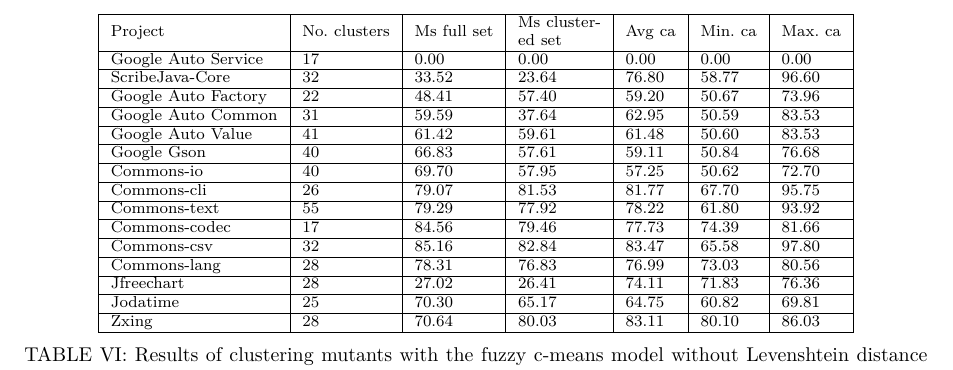
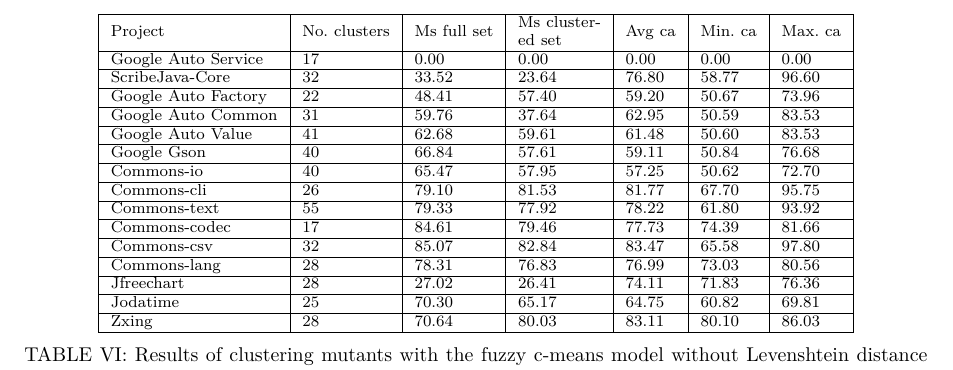
Before and after one commit to Rbasarat/Thesis-mutation-testing-clustering-the-mutants, a LaTeX paper (mutation-workshop/paper.tex): part of page 8 of 10, cut so that both start at the same text. Compiled offline with XeLaTeX; a missing font is replaced by an installed copy or a similar font.

Commit message:
fix data in tables

```diff
--- a/mutation-workshop/paper.tex
+++ b/mutation-workshop/paper.tex
@@ -575,21 +575,21 @@
 \begin{tabular}{|l|l|l|l|l|l|l|}
 \hline
 Project               & \begin{tabular}[c]{@{}l@{}}No. clusters\end{tabular} & \begin{tabular}[c]{@{}l@{}}Ms full set\end{tabular} & \begin{tabular}[c]{@{}l@{}}Ms cluster- \\ed set\end{tabular} & \begin{tabular}[c]{@{}l@{}}Avg ca\end{tabular} & \begin{tabular}[c]{@{}l@{}}Min.  ca\end{tabular} & \begin{tabular}[c]{@{}l@{}}Max. ca\end{tabular} \\ \hline
-Google Auto   Service & 17                   & 0.00                            & 0.00                                                 & 0.00                             & 0.00                                                                                                                                     & 0.00                                                                                                                                     \\ \hline
-ScribeJava-Core       & 32                   & 33.52                           & 23.64                                                & 76.80                            & 58.77                                                                                                                                    & 96.60                                                                                                                                    \\ \hline
-Google Auto   Factory & 22                   & 48.41                           & 57.40                                                & 59.20                            & 50.67                                                                                                                                    & 73.96                                                                                                                                    \\ \hline
-Google Auto   Common  & 31                   & 59.59                           & 37.64                                                & 62.95                            & 50.59                                                                                                                                    & 83.53                                                                                                                                    \\ \hline
-Google Auto   Value   & 41                   & 61.42                           & 59.61                                                & 61.48                            & 50.60                                                                                                                                    & 83.53                                                                                                                                    \\ \hline
-Google Gson           & 40                   & 66.83                           & 57.61                                                & 59.11                            & 50.84                                                                                                                                    & 76.68                                                                                                                                    \\ \hline
-Commons-io            & 40                   & 69.70                           & 57.95                                                & 57.25                            & 50.62                                                                                                                                    & 72.70                                                                                                                                    \\ \hline
-Commons-cli           & 26                   & 79.07                           & 81.53                                                & 81.77                            & 67.70                                                                                                                                    & 95.75                                                                                                                                    \\ \hline
-Commons-text          & 55                   & 79.29                           & 77.92                                                & 78.22                            & 61.80                                                                                                                                    & 93.92                                                                                                                                    \\ \hline
-Commons-codec         & 17                   & 84.56                           & 79.46                                                & 77.73                            & 74.39                                                                                                                                    & 81.66                                                                                                                                    \\ \hline
-Commons-csv           & 32                   & 85.16                           & 82.84                                                & 83.47                            & 65.58                                                                                                                                    & 97.80                                                                                                                                    \\ \hline
-Commons-lang          & 28                   & 78.31                           & 76.83                                                & 76.99                            & 73.03                                                                                                                                    & 80.56                                                                                                                                    \\ \hline
-Jfreechart            & 28                   & 27.02                           & 26.41                                                & 74.11                            & 71.83                                                                                                                                    & 76.36                                                                                                                                    \\ \hline
-Jodatime              & 25                   & 70.30                           & 65.17                                                & 64.75                            & 60.82                                                                                                                                    & 69.81                                                                                                                                    \\ \hline
-Zxing                 & 28                   & 70.64                           & 80.03                                                & 83.11                            & 80.10                                                                                                                                    & 86.03                                                                                                                                    \\ \hline
+Google Auto   Service & 17                                                                                               & 0.00                                                                                                                            & 0.00                                                                                                                                   & 0.00                                                                                       & 0.00                                                                                         & 0.00                                                                                        \\ \hline
+ScribeJava-Core       & 32                                                                                               & 33.52                                                                                                                           & 23.64                                                                                                                                  & 76.80                                                                                      & 58.77                                                                                        & 96.60                                                                                       \\ \hline
+Google Auto   Factory & 22                                                                                               & 48.41                                                                                                                           & 57.40                                                                                                                                  & 59.20                                                                                      & 50.67                                                                                        & 73.96                                                                                       \\ \hline
+Google Auto   Common  & 31                                                                                               & 59.76                                                                                                                           & 37.64                                                                                                                                  & 62.95                                                                                      & 50.59                                                                                        & 83.53                                                                                       \\ \hline
+Google Auto   Value   & 41                                                                                               & 62.68                                                                                                                           & 59.61                                                                                                                                  & 61.48                                                                                      & 50.60                                                                                        & 83.53                                                                                       \\ \hline
+Google Gson           & 40                                                                                               & 66.84                                                                                                                           & 57.61                                                                                                                                  & 59.11                                                                                      & 50.84                                                                                        & 76.68                                                                                       \\ \hline
+Commons-io            & 40                                                                                               & 65.47                                                                                                                           & 57.95                                                                                                                                  & 57.25                                                                                      & 50.62                                                                                        & 72.70                                                                                       \\ \hline
+Commons-cli           & 26                                                                                               & 79.10                                                                                                                           & 81.53                                                                                                                                  & 81.77                                                                                      & 67.70                                                                                        & 95.75                                                                                       \\ \hline
+Commons-text          & 55                                                                                               & 79.33                                                                                                                           & 77.92                                                                                                                                  & 78.22                                                                                      & 61.80                                                                                        & 93.92                                                                                       \\ \hline
+Commons-codec         & 17                                                                                               & 84.61                                                                                                                           & 79.46                                                                                                                                  & 77.73                                                                                      & 74.39                                                                                        & 81.66                                                                                       \\ \hline
+Commons-csv           & 32                                                                                               & 85.07                                                                                                                           & 82.84                                                                                                                                  & 83.47                                                                                      & 65.58                                                                                        & 97.80                                                                                       \\ \hline
+Commons-lang          & 28                                                                                               & 78.31                                                                                                                           & 76.83                                                                                                                                  & 76.99                                                                                      & 73.03                                                                                        & 80.56                                                                                       \\ \hline
+Jfreechart            & 28                                                                                               & 27.02                                                                                                                           & 26.41                                                                                                                                  & 74.11                                                                                      & 71.83                                                                                        & 76.36                                                                                       \\ \hline
+Jodatime              & 25                                                                                               & 70.30                                                                                                                           & 65.17                                                                                                                                  & 64.75                                                                                      & 60.82                                                                                        & 69.81                                                                                       \\ \hline
+Zxing                 & 28                                                                                               & 70.64                                                                                                                           & 80.03                                                                                                                                  & 83.11                                                                                      & 80.10                                                                                        & 86.03                                                                                       \\ \hline
 \end{tabular}
 \caption{\label{tab:ml_no_distance}Results of clustering mutants with the fuzzy c-means model without Levenshtein distance}
 \end{table*}
```
